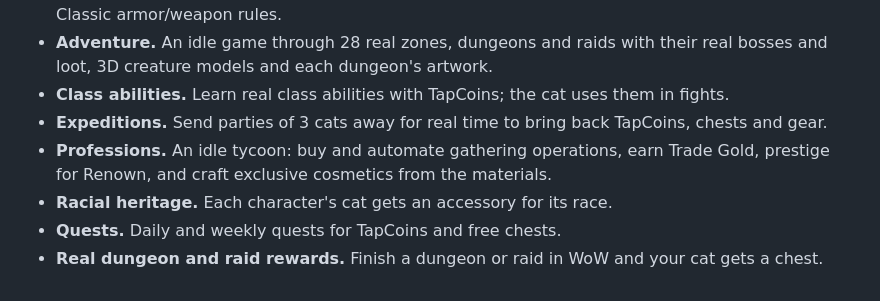
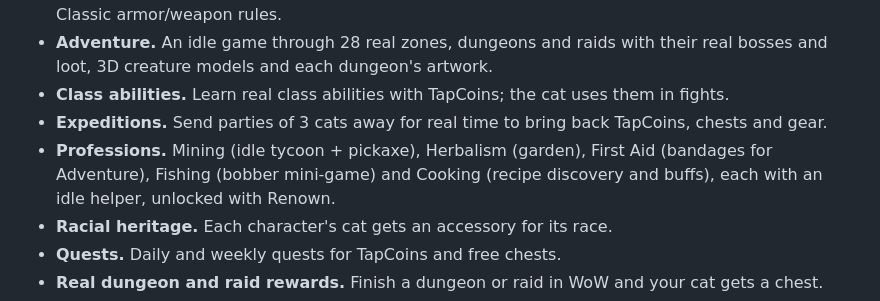
Before and after one commit to verifiedsupreme/TapCatForever, a Markdown page: README.md, the part around the change. Drawn GitHub-style.

```diff
--- a/README.md
+++ b/README.md
@@ -15,7 +15,7 @@ Every key press earns XP and TapCoins. Level the cat up, collect class-themed ge
 - **Adventure.** An idle game through 28 real zones, dungeons and raids with their real bosses and loot, 3D creature models and each dungeon's artwork.
 - **Class abilities.** Learn real class abilities with TapCoins; the cat uses them in fights.
 - **Expeditions.** Send parties of 3 cats away for real time to bring back TapCoins, chests and gear.
-- **Professions.** An idle tycoon: buy and automate gathering operations, earn Trade Gold, prestige for Renown, and craft exclusive cosmetics from the materials.
+- **Professions.** Mining (idle tycoon + pickaxe), Herbalism (garden), First Aid (bandages for Adventure), Fishing (bobber mini-game) and Cooking (recipe discovery and buffs), each with an idle helper, unlocked with Renown.
 - **Racial heritage.** Each character's cat gets an accessory for its race.
 - **Quests.** Daily and weekly quests for TapCoins and free chests.
 - **Real dungeon and raid rewards.** Finish a dungeon or raid in WoW and your cat gets a chest.
```
Also changed, not shown: CHANGELOG.md (+1 -1 lines), media/bg_fishing.png (added), 16 other files.
